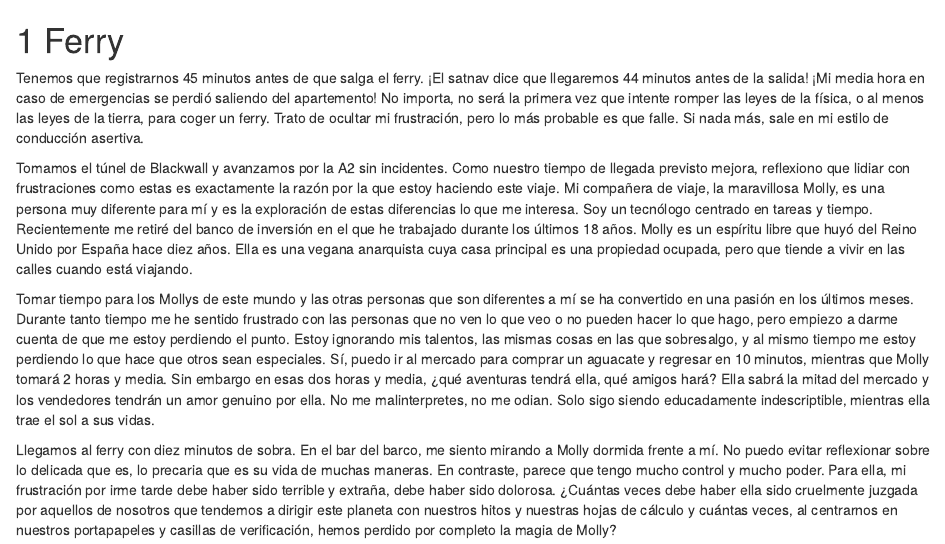
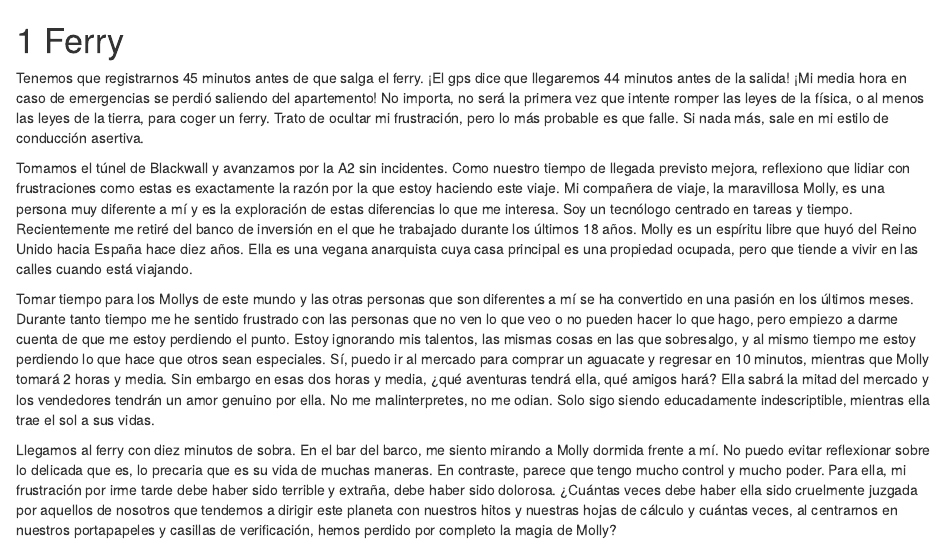
Before and after one commit to ianksalter/odisea-ian-molly, an R Markdown document (01-ferry.Rmd): the page in a window 1100 px wide, from its top. Rendered offline with R 4.5, knitr and Pandoc, with nearby package versions; drawn as R Markdown's standard HTML page in place of the format the file asks for.

Commit message:
corrections from Marta

```diff
--- a/01-ferry.Rmd
+++ b/01-ferry.Rmd
@@ -1,8 +1,8 @@
 # Ferry
 
-Tenemos que registrarnos 45 minutos antes de que salga el ferry. ¡El satnav dice que llegaremos 44 minutos antes de la salida! ¡Mi media hora en caso de emergencias se perdió saliendo del apartemento! No importa, no será la primera vez que intente romper las leyes de la física, o al menos las leyes de la tierra, para coger un ferry. Trato de ocultar mi frustración, pero lo más probable es que falle. Si nada más, sale en mi estilo de conducción asertiva.
+Tenemos que registrarnos 45 minutos antes de que salga el ferry. ¡El gps dice que llegaremos 44 minutos antes de la salida! ¡Mi media hora en caso de emergencias se perdió saliendo del apartemento! No importa, no será la primera vez que intente romper las leyes de la física, o al menos las leyes de la tierra, para coger un ferry. Trato de ocultar mi frustración, pero lo más probable es que falle. Si nada más, sale en mi estilo de conducción asertiva.
 
-Tomamos el túnel de Blackwall y avanzamos por la A2 sin incidentes. Como nuestro tiempo de llegada previsto mejora, reflexiono que lidiar con frustraciones como estas es exactamente la razón por la que estoy haciendo este viaje. Mi compañera de viaje, la maravillosa Molly, es una persona muy diferente para mí y es la exploración de estas diferencias lo que me interesa. Soy un tecnólogo centrado en tareas y tiempo. Recientemente me retiré del banco de inversión en el que he trabajado durante los últimos 18 años. Molly es un espíritu libre que huyó del Reino Unido por España hace diez años. Ella es una vegana anarquista cuya casa principal es una propiedad ocupada, pero que tiende a vivir en las calles cuando está viajando.
+Tomamos el túnel de Blackwall y avanzamos por la A2 sin incidentes. Como nuestro tiempo de llegada previsto mejora, reflexiono que lidiar con frustraciones como estas es exactamente la razón por la que estoy haciendo este viaje. Mi compañera de viaje, la maravillosa Molly, es una persona muy diferente a mí y es la exploración de estas diferencias lo que me interesa. Soy un tecnólogo centrado en tareas y tiempo. Recientemente me retiré del banco de inversión en el que he trabajado durante los últimos 18 años. Molly es un espíritu libre que huyó del Reino Unido hacia España hace diez años. Ella es una vegana anarquista cuya casa principal es una propiedad ocupada, pero que tiende a vivir en las calles cuando está viajando.
 
 Tomar tiempo para los Mollys de este mundo y las otras personas que son diferentes a mí se ha convertido en una pasión en los últimos meses. Durante tanto tiempo me he sentido frustrado con las personas que no ven lo que veo o no pueden hacer lo que hago, pero empiezo a darme cuenta de que me estoy perdiendo el punto. Estoy ignorando mis talentos, las mismas cosas en las que sobresalgo, y al mismo tiempo me estoy perdiendo lo que hace que otros sean especiales. Sí, puedo ir al mercado para comprar un aguacate y regresar en 10 minutos, mientras que Molly tomará 2 horas y media. Sin embargo en esas dos horas y media, ¿qué aventuras tendrá ella, qué amigos hará? Ella sabrá la mitad del mercado y los vendedores tendrán un amor genuino por ella. No me malinterpretes, no me odian. Solo sigo siendo educadamente indescriptible, mientras ella trae el sol a sus vidas.
 
```
